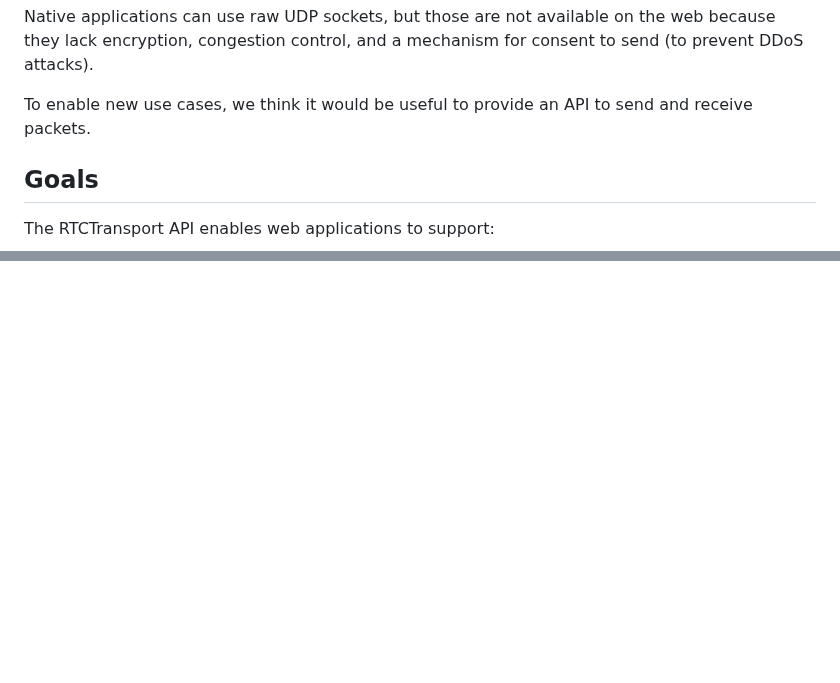
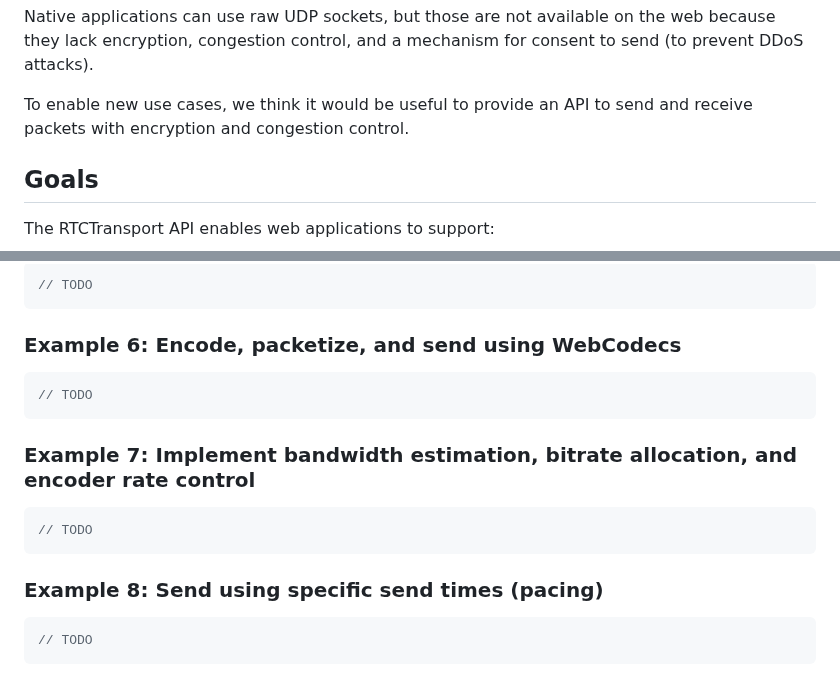
Before and after one commit to w3c/webrtc-rtptransport, a Markdown page: explainer.md, 2 parts joined by grey strips. GitHub-like rendering; blank space fills up the shorter version.

````diff
--- a/explainer.md
+++ b/explainer.md
@@ -32,7 +32,7 @@ web because they lack encryption, congestion control, and a mechanism for
 consent to send (to prevent DDoS attacks).
 
 To enable new use cases, we think it would be useful to provide an API to
-send and receive packets.
+send and receive packets with encryption and congestion control.
 
 ## Goals
 
@@ -71,0 +120,22 @@ RTCTransport enables these use cases by enabling applications to:
+```javascript
+// TODO
+```
+
+### Example 6: Encode, packetize, and send using WebCodecs
+
+```javascript
+// TODO
+```
+
+### Example 7: Implement bandwidth estimation, bitrate allocation, and encoder rate control
+
+```javascript
+// TODO
+```
+
+
+### Example 8: Send using specific send times (pacing)
+
+```javascript
+// TODO
+```
````
Also changed, not shown: other parts of explainer.md (+61 -13 lines), explainer-use-case-1.md (deleted, +0 -88 lines), explainer-use-case-2.md (deleted, +0 -36 lines).
